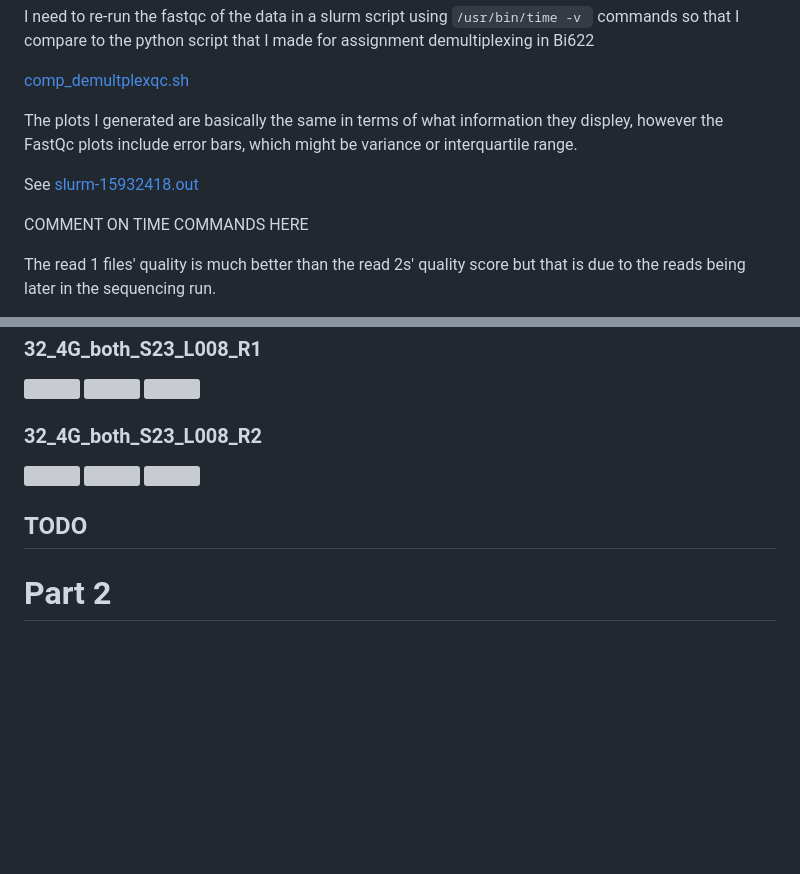
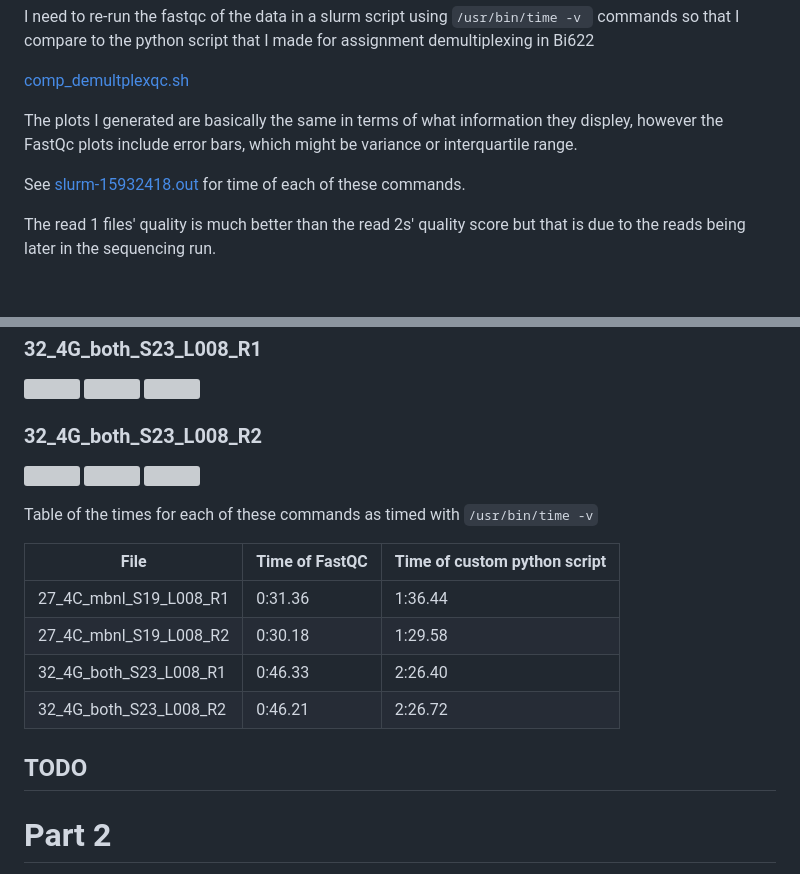
Before and after one commit to wesleygomersall/QAA, a Markdown page: notes.md, 2 parts joined by grey strips. Drawn GitHub-style; blank space fills up the shorter version; grey boxes are pictures that could not be loaded.

Commit message:
Command times for part 1 in table

```diff
--- a/notes.md
+++ b/notes.md
@@ -182,12 +182,9 @@ I need to re-run the fastqc of the data in a slurm script using `/usr/bin/time -
 
 [comp_demultplexqc.sh](./comp_demultiplexqc.sh)
 
-
 The plots I generated are basically the same in terms of what information they displey, however the FastQc plots include error bars, which might be variance or interquartile range.
 
-See [slurm-15932418.out](./slurm-15932418.out)
-
-COMMENT ON TIME COMMANDS HERE
+See [slurm-15932418.out](./slurm-15932418.out) for time of each of these commands.
 
 The read 1 files' quality is much better than the read 2s' quality score but that is due to the reads being later in the sequencing run.
 
@@ -215,8 +212,16 @@ Overall, this data seems to be of good quality, none of the error bars of fastqc
 ![](./fqcout_raw/report/32_R2_per_base_quality.png)
 ![](./fqcout_raw/report/32_R2_per_base_n_content.png)
 
+Table of the times for each of these commands as timed with `/usr/bin/time -v`
+
+| File 	| Time of FastQC | Time of custom python script	|
+| --- 	| --- 	| --- 	|
+| 27_4C_mbnl_S19_L008_R1 | 0:31.36 | 1:36.44 |
+| 27_4C_mbnl_S19_L008_R2 |0:30.18 | 1:29.58 |
+| 32_4G_both_S23_L008_R1 |0:46.33 | 2:26.40 |
+| 32_4G_both_S23_L008_R2 |0:46.21 | 2:26.72 |
+
 ## TODO
-
 
 # Part 2
 
```
